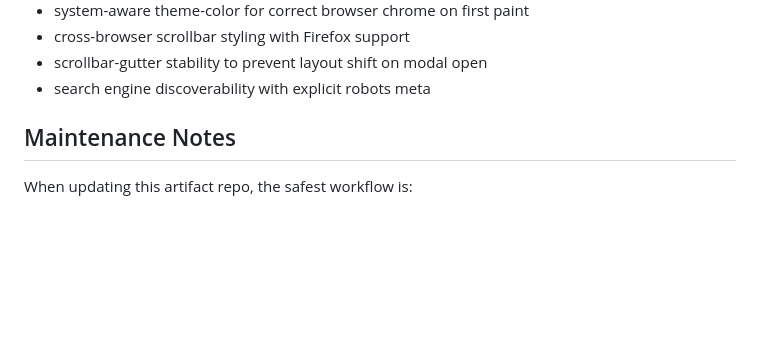
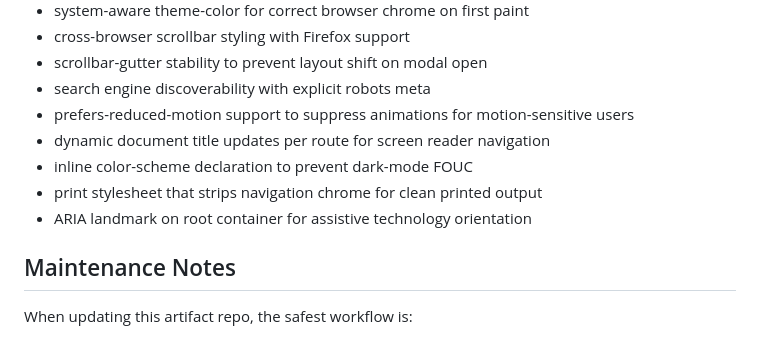
Before and after one commit to deepti-96/TouchDown, a Markdown page: README.md, the part around the change. Rendered like a GitHub page; blank space fills up the shorter version.

Commit message:
Fix README: document recent accessibility and print fixes
Build highlights were missing the reduced-motion, document title,
color-scheme FOUC, print stylesheet, and ARIA landmark patches
that were applied in the last commit set.

```diff
--- a/README.md
+++ b/README.md
@@ -153,6 +153,11 @@ This snapshot already includes a number of usability and cleanup improvements, i
 - cross-browser scrollbar styling with Firefox support
 - scrollbar-gutter stability to prevent layout shift on modal open
 - search engine discoverability with explicit robots meta
+- prefers-reduced-motion support to suppress animations for motion-sensitive users
+- dynamic document title updates per route for screen reader navigation
+- inline color-scheme declaration to prevent dark-mode FOUC
+- print stylesheet that strips navigation chrome for clean printed output
+- ARIA landmark on root container for assistive technology orientation
 
 ## Maintenance Notes
 
```
